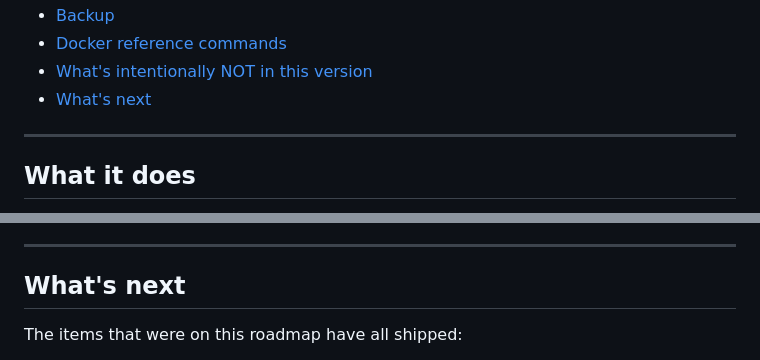
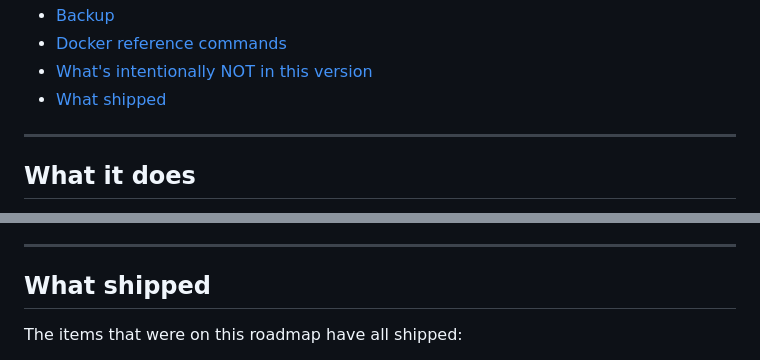
Before and after one commit to Chavi7/inventory-manager, a Markdown page: README.md, 2 parts joined by grey strips. Rendered like a GitHub page.

Commit message:
Rename What's Next to What Shipped

```diff
--- a/README.md
+++ b/README.md
@@ -39,7 +39,7 @@ checked out. (Sample data — all student names are fictional.)*
 - [Backup](#backup)
 - [Docker reference commands](#docker-reference-commands)
 - [What's intentionally NOT in this version](#whats-intentionally-not-in-this-version)
-- [What's next](#whats-next)
+- [What shipped](#what-shipped)
 
 ---
 
@@ -581,7 +581,7 @@ many simultaneous schools or campuses.
 
 ---
 
-## What's next
+## What shipped
 
 The items that were on this roadmap have all shipped:
 
```
